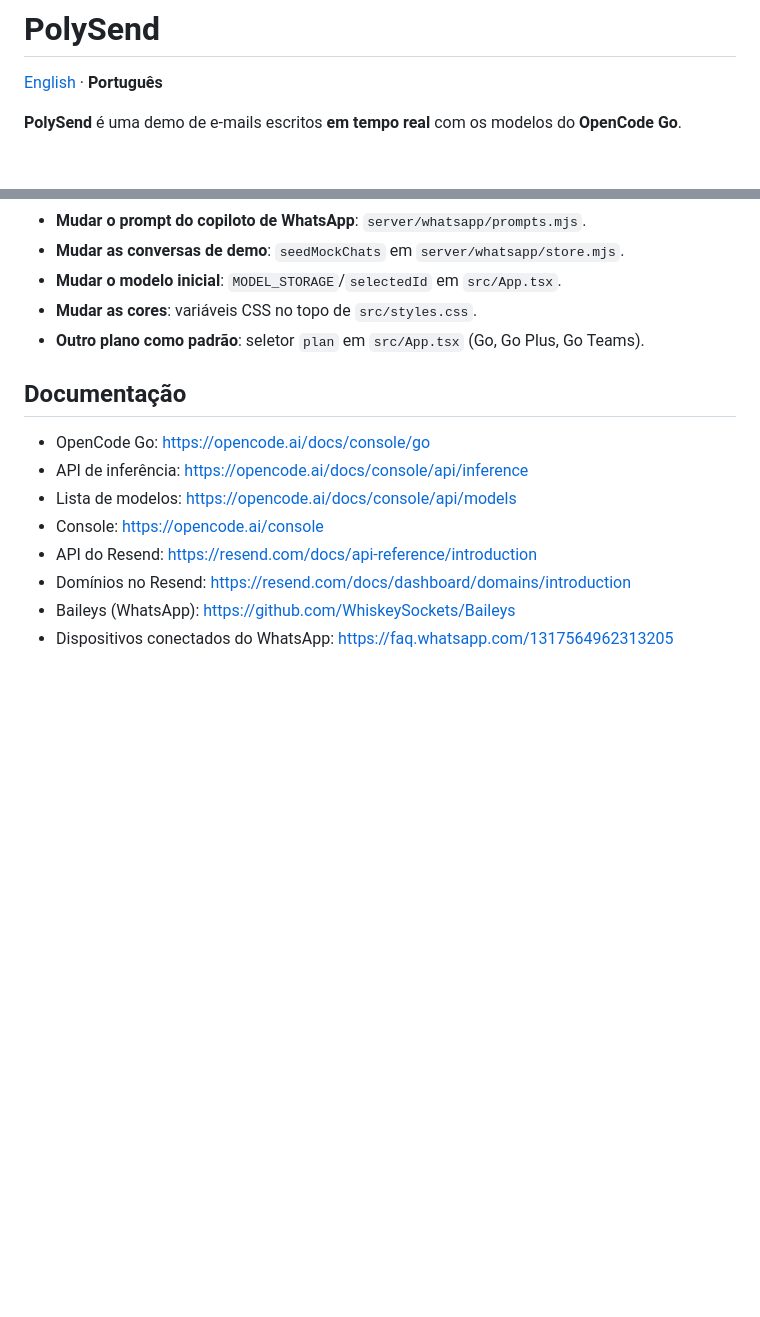
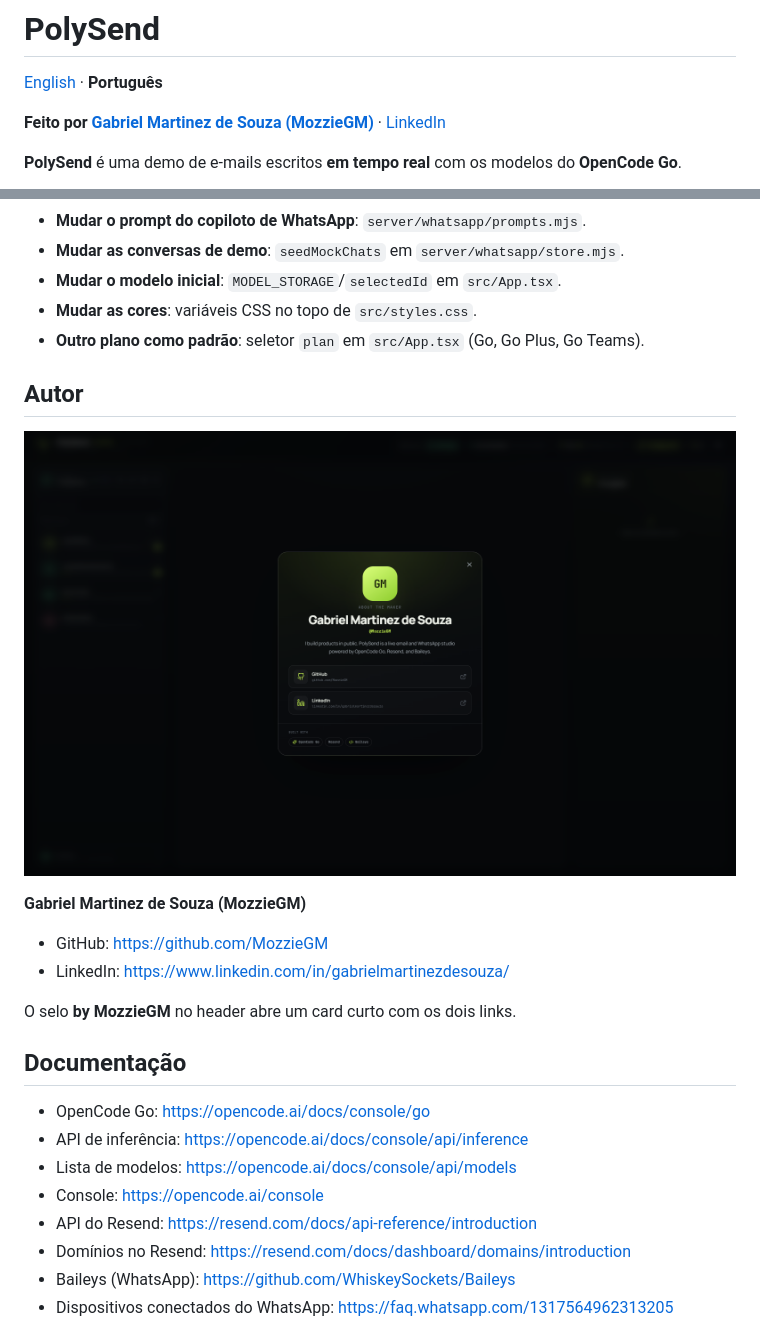
Before and after one commit to MozzieGM/PolySend, a Markdown page: README.pt-BR.md, 2 parts joined by grey strips. Rendered like a GitHub page; pictures changed too: img/author-card.png (added); blank space fills up the shorter version.

```diff
--- a/README.pt-BR.md
+++ b/README.pt-BR.md
@@ -1,6 +1,9 @@
 # PolySend
 
 [English](README.md) · **Português**
+
+**Feito por [Gabriel Martinez de Souza (MozzieGM)](https://github.com/MozzieGM)** ·
+[LinkedIn](https://www.linkedin.com/in/gabrielmartinezdesouza/)
 
 **PolySend** é uma demo de e-mails escritos **em tempo real** com os modelos do **OpenCode Go**.
 
@@ -414,6 +417,17 @@ chaves dos seus próprios providers. Para a demo ao vivo com amigos, o Go funcio
 - **Mudar as cores**: variáveis CSS no topo de `src/styles.css`.
 - **Outro plano como padrão**: seletor `plan` em `src/App.tsx` (Go, Go Plus, Go Teams).
 
+## Autor
+
+![Card do autor](img/author-card.png)
+
+**Gabriel Martinez de Souza (MozzieGM)**
+
+- GitHub: <https://github.com/MozzieGM>
+- LinkedIn: <https://www.linkedin.com/in/gabrielmartinezdesouza/>
+
+O selo **by MozzieGM** no header abre um card curto com os dois links.
+
 ## Documentação
 
 - OpenCode Go: <https://opencode.ai/docs/console/go>
```
Also changed, not shown: README.md (+14 -0 lines), 7 other files.
